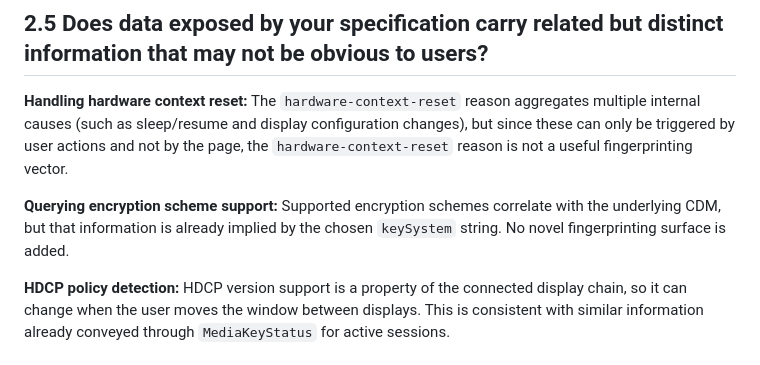
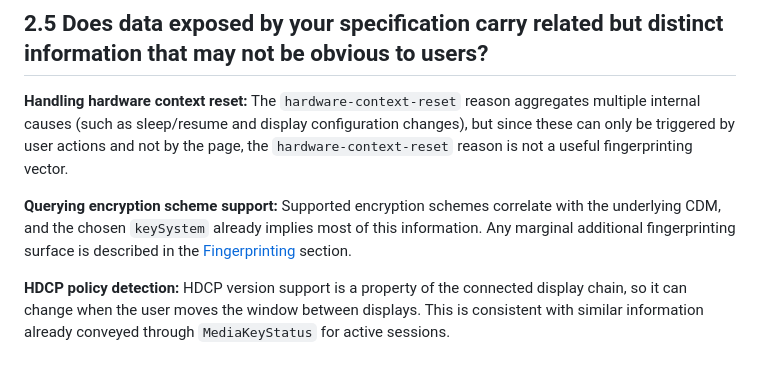
Before and after one commit to w3c/encrypted-media, a Markdown page: security-privacy-questionnaire.md, the part around the change. Rendered like a GitHub page.

Commit message:
Align 2.5 encryption scheme answer with Fingerprinting section

```diff
--- a/security-privacy-questionnaire.md
+++ b/security-privacy-questionnaire.md
@@ -38,7 +38,7 @@ Questionnaire: https://www.w3.org/TR/2025/NOTE-security-privacy-questionnaire-20
 
 **Handling hardware context reset:** The `hardware-context-reset` reason aggregates multiple internal causes (such as sleep/resume and display configuration changes), but since these can only be triggered by user actions and not by the page, the `hardware-context-reset` reason is not a useful fingerprinting vector.
 
-**Querying encryption scheme support:** Supported encryption schemes correlate with the underlying CDM, but that information is already implied by the chosen `keySystem` string. No novel fingerprinting surface is added.
+**Querying encryption scheme support:** Supported encryption schemes correlate with the underlying CDM, and the chosen `keySystem` already implies most of this information. Any marginal additional fingerprinting surface is described in the [Fingerprinting](https://w3c.github.io/encrypted-media/#privacy-fingerprinting) section.
 
 **HDCP policy detection:** HDCP version support is a property of the connected display chain, so it can change when the user moves the window between displays. This is consistent with similar information already conveyed through `MediaKeyStatus` for active sessions.
 
```
